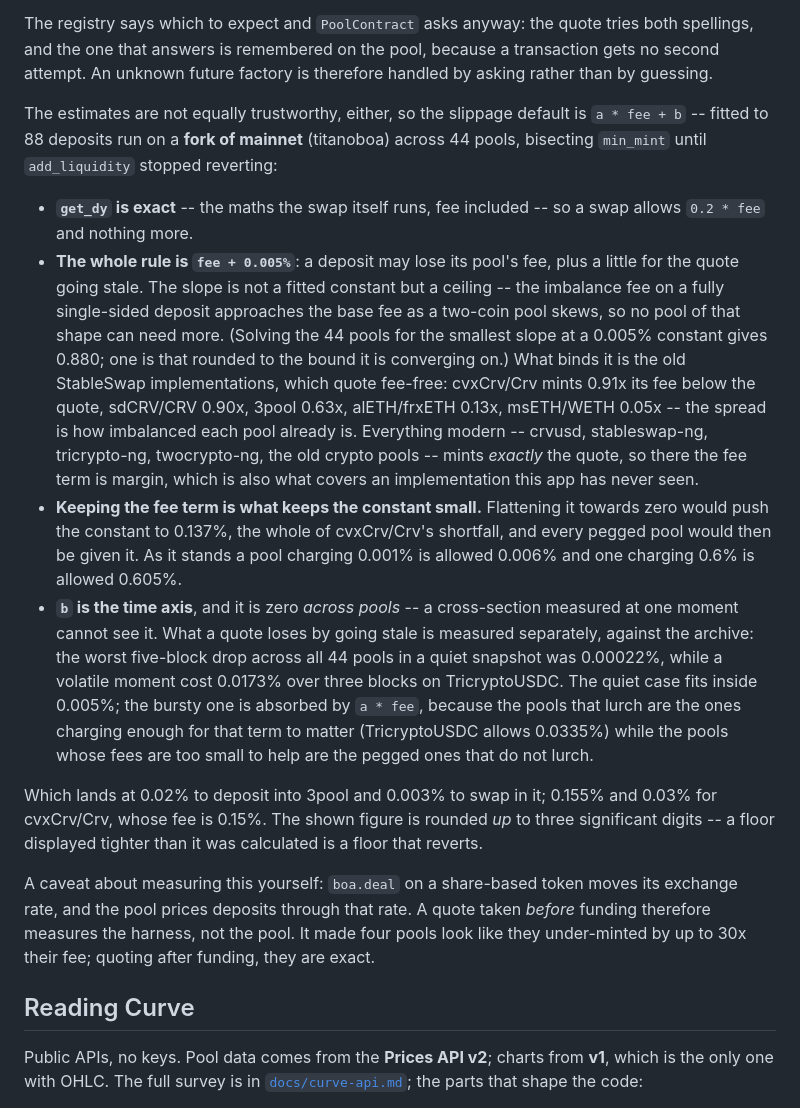
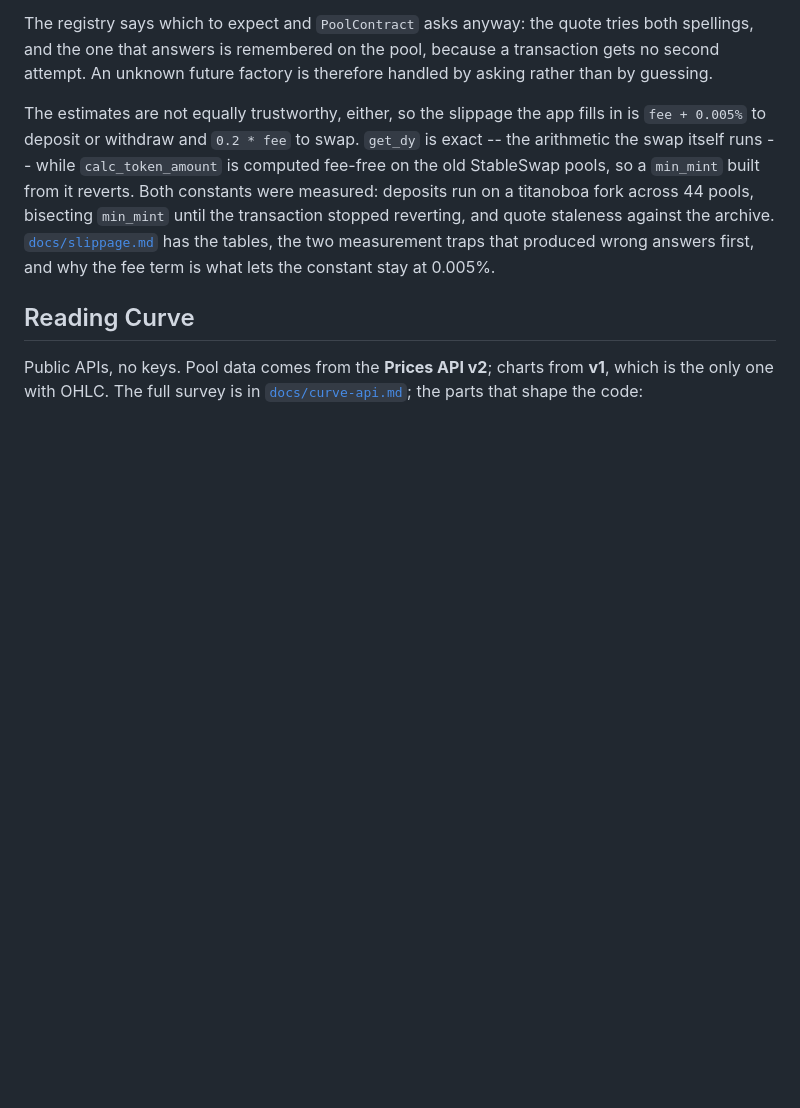
Before and after one commit to michwill/flet-curve-demo, a Markdown page: README.md, the part around the change. Drawn GitHub-style; blank space fills up the shorter version.

```diff
--- a/README.md
+++ b/README.md
@@ -114,51 +114,16 @@ tries both spellings, and the one that answers is remembered on the pool,
 because a transaction gets no second attempt. An unknown future factory is
 therefore handled by asking rather than by guessing.
 
-The estimates are not equally trustworthy, either, so the slippage default
-is `a * fee + b` -- fitted to 88 deposits run on a **fork of mainnet**
-(titanoboa) across 44 pools, bisecting `min_mint` until `add_liquidity`
-stopped reverting:
-
-- **`get_dy` is exact** -- the maths the swap itself runs, fee included --
-  so a swap allows `0.2 * fee` and nothing more.
-- **The whole rule is `fee + 0.005%`**: a deposit may lose its pool's fee,
-  plus a little for the quote going stale. The slope is not a fitted
-  constant but a ceiling -- the imbalance fee on a fully single-sided
-  deposit approaches the base fee as a two-coin pool skews, so no pool of
-  that shape can need more. (Solving the 44 pools for the smallest slope at
-  a 0.005% constant gives 0.880; one is that rounded to the bound it is
-  converging on.) What binds it is the old StableSwap implementations,
-  which quote fee-free: cvxCrv/Crv mints 0.91x its fee below the quote,
-  sdCRV/CRV 0.90x, 3pool 0.63x, alETH/frxETH 0.13x, msETH/WETH 0.05x -- the
-  spread is how imbalanced each pool already is. Everything modern --
-  crvusd, stableswap-ng, tricrypto-ng, twocrypto-ng, the old crypto pools --
-  mints *exactly* the quote, so there the fee term is margin, which is also
-  what covers an implementation this app has never seen.
-- **Keeping the fee term is what keeps the constant small.** Flattening it
-  towards zero would push the constant to 0.137%, the whole of cvxCrv/Crv's
-  shortfall, and every pegged pool would then be given it. As it stands a
-  pool charging 0.001% is allowed 0.006% and one charging 0.6% is allowed
-  0.605%.
-- **`b` is the time axis**, and it is zero *across pools* -- a cross-section
-  measured at one moment cannot see it. What a quote loses by going stale
-  is measured separately, against the archive: the worst five-block drop
-  across all 44 pools in a quiet snapshot was 0.00022%, while a volatile
-  moment cost 0.0173% over three blocks on TricryptoUSDC. The quiet case
-  fits inside 0.005%; the bursty one is absorbed by `a * fee`, because the
-  pools that lurch are the ones charging enough for that term to matter
-  (TricryptoUSDC allows 0.0335%) while the pools whose fees are too small
-  to help are the pegged ones that do not lurch.
-
-Which lands at 0.02% to deposit into 3pool and 0.003% to swap in it; 0.155%
-and 0.03% for cvxCrv/Crv, whose fee is 0.15%. The shown figure is
-rounded *up* to three significant digits -- a floor displayed tighter than
-it was calculated is a floor that reverts.
-
-A caveat about measuring this yourself: `boa.deal` on a share-based token
-moves its exchange rate, and the pool prices deposits through that rate. A
-quote taken *before* funding therefore measures the harness, not the pool.
-It made four pools look like they under-minted by up to 30x their fee;
-quoting after funding, they are exact.
+The estimates are not equally trustworthy, either, so the slippage the app
+fills in is `fee + 0.005%` to deposit or withdraw and `0.2 * fee` to swap.
+`get_dy` is exact -- the arithmetic the swap itself runs -- while
+`calc_token_amount` is computed fee-free on the old StableSwap pools, so a
+`min_mint` built from it reverts. Both constants were measured: deposits run
+on a titanoboa fork across 44 pools, bisecting `min_mint` until the
+transaction stopped reverting, and quote staleness against the archive.
+[`docs/slippage.md`](docs/slippage.md) has the tables, the two measurement
+traps that produced wrong answers first, and why the fee term is what lets
+the constant stay at 0.005%.
 
 ## Reading Curve
 
```
Also changed, not shown: docs/slippage.md (added, +131 -0 lines).
